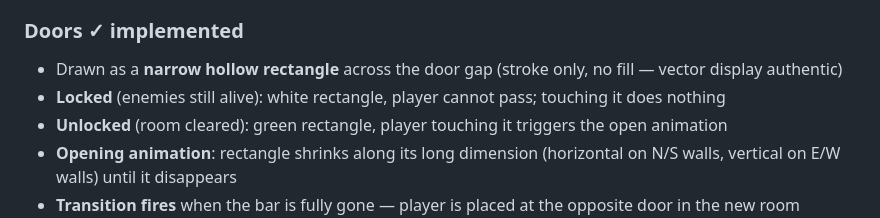
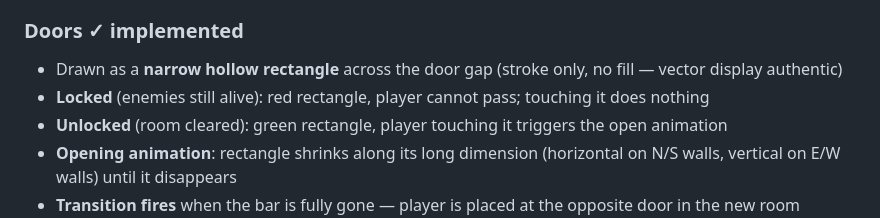
Before and after one commit to profdc9/ChaosCurtain, a Markdown page: PLAN-maze.md, the part around the change. Rendered like a GitHub page.

Commit message:
Update plan to reflect red locked door color
Co-Authored-By: Claude Sonnet 4.6 <noreply@anthropic.com>

```diff
--- a/PLAN-maze.md
+++ b/PLAN-maze.md
@@ -68,7 +68,7 @@
 
 ### Doors ✓ implemented
 - Drawn as a **narrow hollow rectangle** across the door gap (stroke only, no fill — vector display authentic)
-- **Locked** (enemies still alive): white rectangle, player cannot pass; touching it does nothing
+- **Locked** (enemies still alive): red rectangle, player cannot pass; touching it does nothing
 - **Unlocked** (room cleared): green rectangle, player touching it triggers the open animation
 - **Opening animation**: rectangle shrinks along its long dimension (horizontal on N/S walls, vertical on E/W walls) until it disappears
 - **Transition fires** when the bar is fully gone — player is placed at the opposite door in the new room
```
